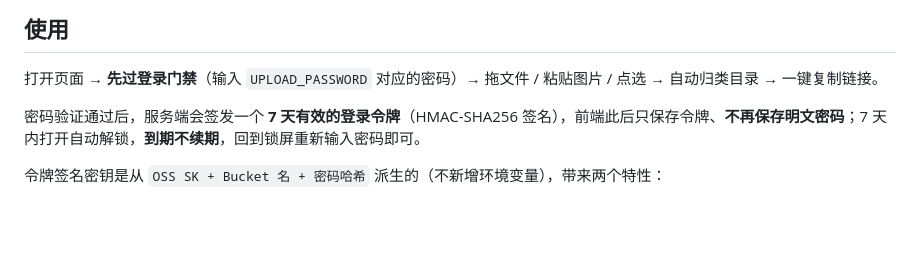
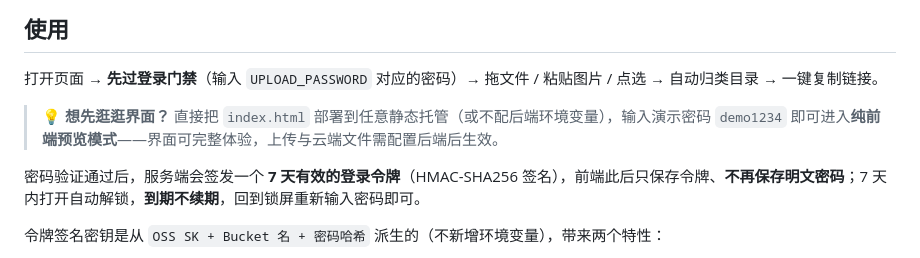
Before and after one commit to yascitom/66img, a Markdown page: README.md, the part around the change. Rendered like a GitHub page; blank space fills up the shorter version.

Commit message:
文档：补充 demo1234 演示模式说明

```diff
--- a/README.md
+++ b/README.md
@@ -102,6 +102,8 @@
 
 打开页面 → **先过登录门禁**（输入 `UPLOAD_PASSWORD` 对应的密码）→ 拖文件 / 粘贴图片 / 点选 → 自动归类目录 → 一键复制链接。
 
+> 💡 **想先逛逛界面？** 直接把 `index.html` 部署到任意静态托管（或不配后端环境变量），输入演示密码 `demo1234` 即可进入**纯前端预览模式**——界面可完整体验，上传与云端文件需配置后端后生效。
+
 密码验证通过后，服务端会签发一个 **7 天有效的登录令牌**（HMAC-SHA256 签名），前端此后只保存令牌、**不再保存明文密码**；7 天内打开自动解锁，**到期不续期**，回到锁屏重新输入密码即可。
 
 令牌签名密钥是从 `OSS SK + Bucket 名 + 密码哈希` 派生的（不新增环境变量），带来两个特性：
```
